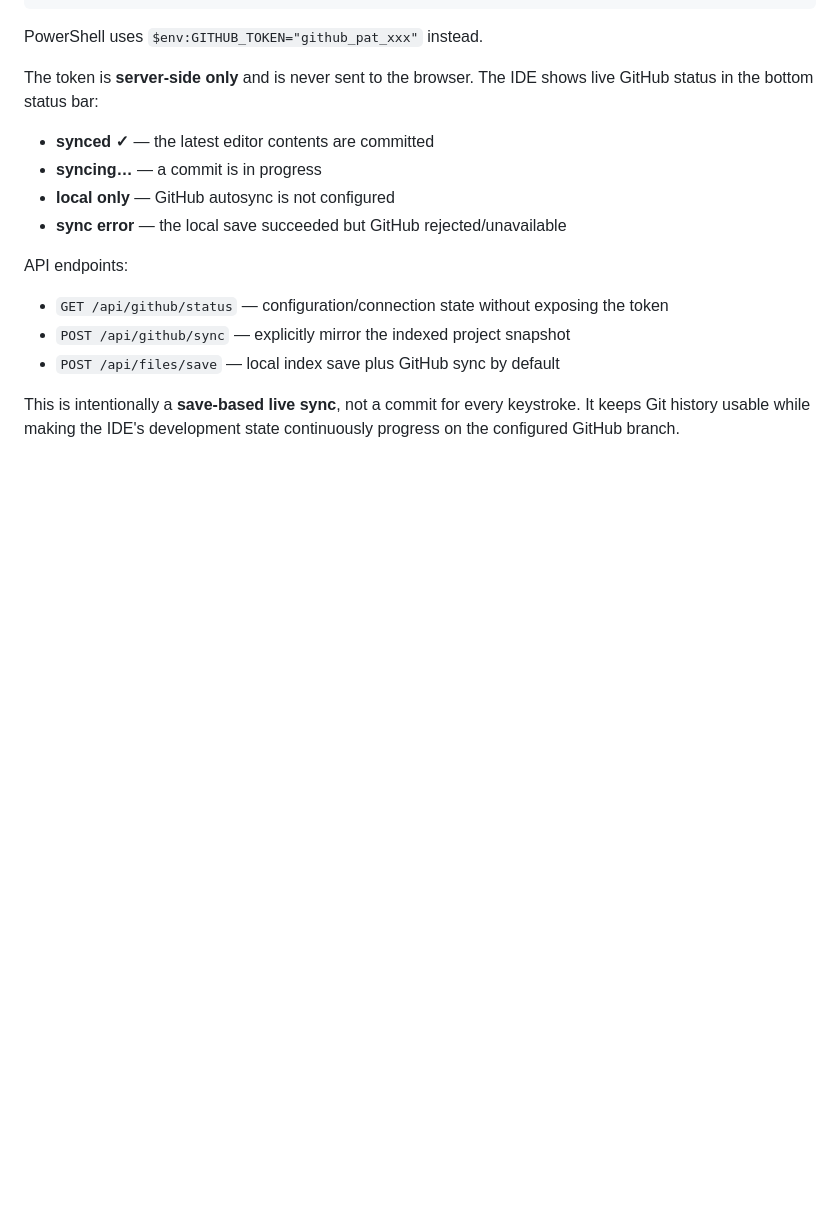
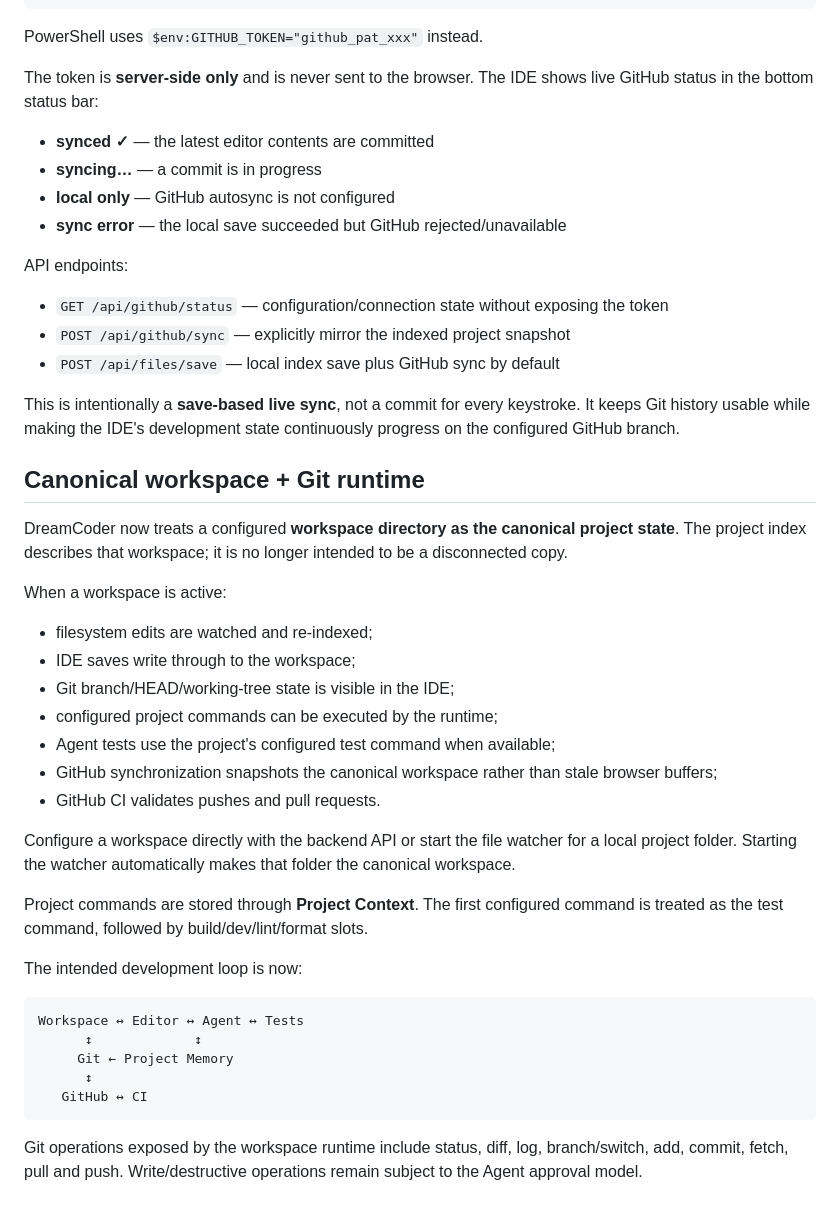
Before and after one commit to PcButNoBTC/DreamCoder, a Markdown page: README.md, the part around the change. GitHub-like rendering; blank space fills up the shorter version.

Commit message:
docs: document canonical workspace and Git development loop

````diff
--- a/README.md
+++ b/README.md
@@ -272,3 +272,33 @@ API endpoints:
 - `POST /api/files/save` — local index save plus GitHub sync by default
 
 This is intentionally a **save-based live sync**, not a commit for every keystroke. It keeps Git history usable while making the IDE's development state continuously progress on the configured GitHub branch.
+
+
+## Canonical workspace + Git runtime
+
+DreamCoder now treats a configured **workspace directory as the canonical project state**. The project index describes that workspace; it is no longer intended to be a disconnected copy.
+
+When a workspace is active:
+- filesystem edits are watched and re-indexed;
+- IDE saves write through to the workspace;
+- Git branch/HEAD/working-tree state is visible in the IDE;
+- configured project commands can be executed by the runtime;
+- Agent tests use the project's configured test command when available;
+- GitHub synchronization snapshots the canonical workspace rather than stale browser buffers;
+- GitHub CI validates pushes and pull requests.
+
+Configure a workspace directly with the backend API or start the file watcher for a local project folder. Starting the watcher automatically makes that folder the canonical workspace.
+
+Project commands are stored through **Project Context**. The first configured command is treated as the test command, followed by build/dev/lint/format slots.
+
+The intended development loop is now:
+
+```text
+Workspace ↔ Editor ↔ Agent ↔ Tests
+      ↕             ↕
+     Git ← Project Memory
+      ↕
+   GitHub ↔ CI
+```
+
+Git operations exposed by the workspace runtime include status, diff, log, branch/switch, add, commit, fetch, pull and push. Write/destructive operations remain subject to the Agent approval model.
````
